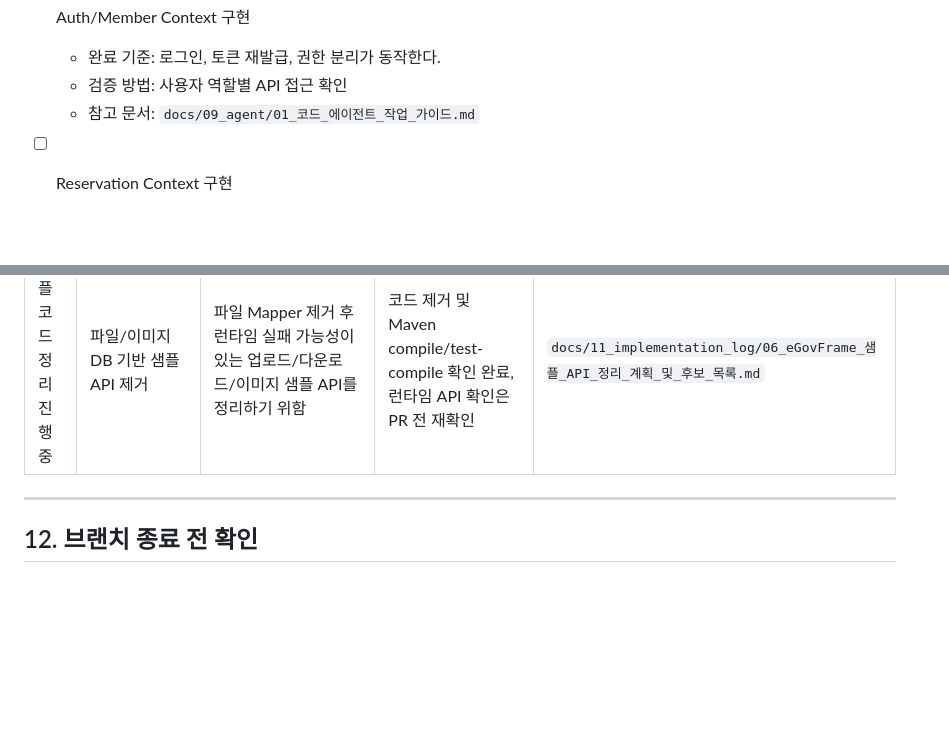
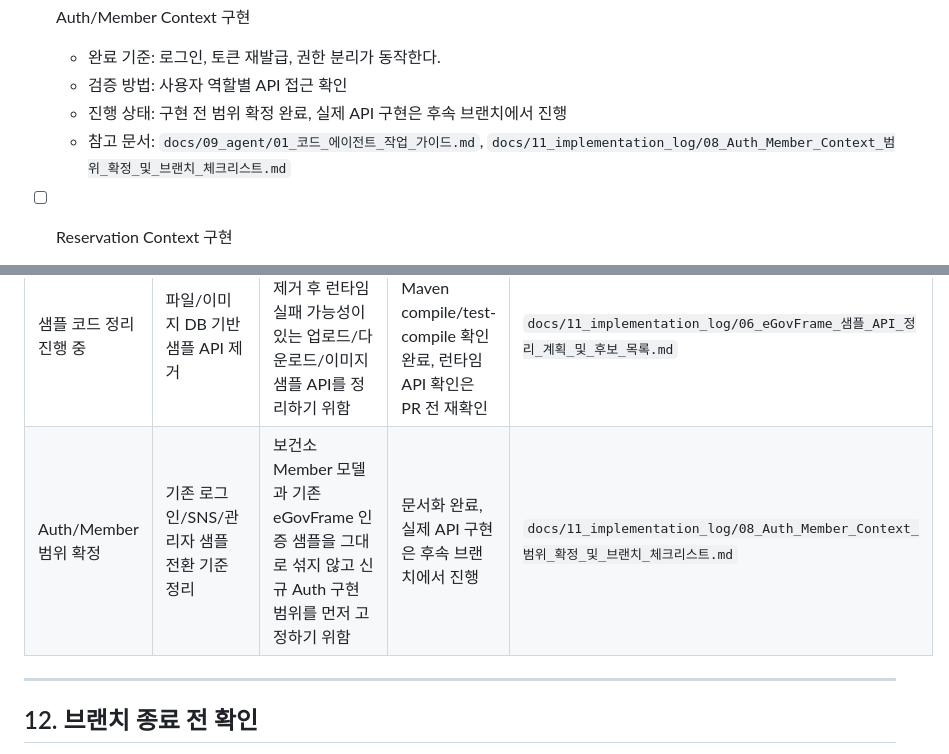
Before and after one commit to yellow-pang/health-center-smart-reservation, a Markdown page: docs/13_schedule/02_전체_작업_체크리스트.md, 2 parts joined by grey strips. Rendered like a GitHub page; blank space fills up the shorter version.

Commit message:
docs: Auth Member 구현 범위 확정
- MVP 사용자 유형과 인증 범위 정리
- 기존 eGovFrame 로그인/SNS/관리자 샘플 유지 여부 검토
- 이번 브랜치 포함/제외 작업과 후속 구현 단위 작성
- Auth/Member 브랜치 체크리스트와 PR 작성안 추가
- 전체 체크리스트에 범위 확정 진행 상태 반영

```diff
--- a/docs/13_schedule/02_전체_작업_체크리스트.md
+++ b/docs/13_schedule/02_전체_작업_체크리스트.md
@@ -117,7 +117,8 @@ flowchart TD
 - [ ] Auth/Member Context 구현
   - 완료 기준: 로그인, 토큰 재발급, 권한 분리가 동작한다.
   - 검증 방법: 사용자 역할별 API 접근 확인
-  - 참고 문서: `docs/09_agent/01_코드_에이전트_작업_가이드.md`
+  - 진행 상태: 구현 전 범위 확정 완료, 실제 API 구현은 후속 브랜치에서 진행
+  - 참고 문서: `docs/09_agent/01_코드_에이전트_작업_가이드.md`, `docs/11_implementation_log/08_Auth_Member_Context_범위_확정_및_브랜치_체크리스트.md`
 
 - [ ] Reservation Context 구현
   - 완료 기준: 예약 가능 시간 조회, 예약 신청, 내 예약 조회, 예약 취소가 동작한다.
@@ -275,6 +276,7 @@ flowchart TD
 | 샘플 코드 정리 진행 중 | 잔여 벤더별 Mapper 제거 | PostgreSQL 기준에서 로딩되지 않는 eGovFrame 템플릿 DB별 Mapper XML을 정리하기 위함 | Mapper 제거 및 Maven compile/test-compile/API 확인 완료 | `docs/11_implementation_log/06_eGovFrame_샘플_API_정리_계획_및_후보_목록.md` |
 | 샘플 코드 정리 진행 중 | JSP 태그 핸들러와 Jasper 의존성 제거 | REST API 서버 기준으로 사용하지 않는 JSP 실행 자원과 중복 의존성을 줄이기 위함 | 코드 제거 및 Maven compile/test-compile 확인 완료, 서버 자동 실행 API 확인 미완료 | `docs/11_implementation_log/06_eGovFrame_샘플_API_정리_계획_및_후보_목록.md` |
 | 샘플 코드 정리 진행 중 | 파일/이미지 DB 기반 샘플 API 제거 | 파일 Mapper 제거 후 런타임 실패 가능성이 있는 업로드/다운로드/이미지 샘플 API를 정리하기 위함 | 코드 제거 및 Maven compile/test-compile 확인 완료, 런타임 API 확인은 PR 전 재확인 | `docs/11_implementation_log/06_eGovFrame_샘플_API_정리_계획_및_후보_목록.md` |
+| Auth/Member 범위 확정 | 기존 로그인/SNS/관리자 샘플 전환 기준 정리 | 보건소 Member 모델과 기존 eGovFrame 인증 샘플을 그대로 섞지 않고 신규 Auth 구현 범위를 먼저 고정하기 위함 | 문서화 완료, 실제 API 구현은 후속 브랜치에서 진행 | `docs/11_implementation_log/08_Auth_Member_Context_범위_확정_및_브랜치_체크리스트.md` |
 
 ---
 
```
Also changed, not shown: docs/11_implementation_log/08_Auth_Member_Context_범위_확정_및_브랜치_체크리스트.md (added, +297 -0 lines), docs/11_implementation_log/09_Auth_Member_Context_범위_확정_PR_작성안.md (added, +99 -0 lines).
